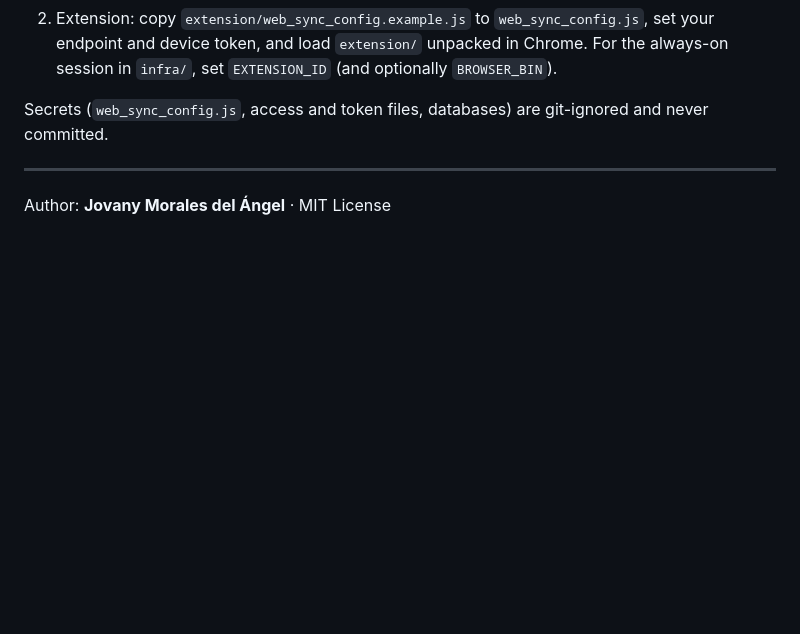
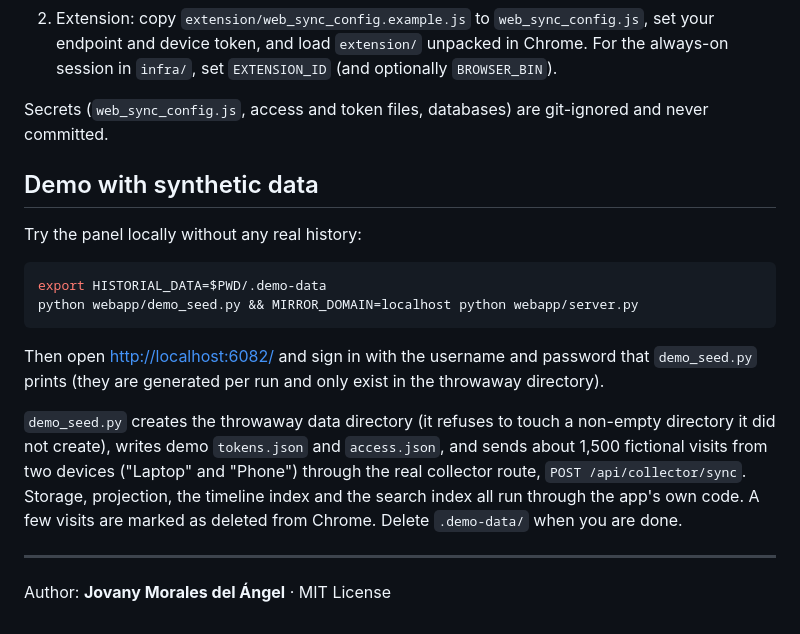
Before and after one commit to JovanySk/browsing-history-mirror, a Markdown page: README.md, the part around one of its changes. Rendered like a GitHub page; blank space fills up the shorter version.

````diff
--- a/README.md
+++ b/README.md
@@ -54,5 +66,18 @@ About 3,100 lines of JavaScript and Python. The server uses only the Python stan
 
 Secrets (`web_sync_config.js`, access and token files, databases) are git-ignored and never committed.
 
+## Demo with synthetic data
+
+Try the panel locally without any real history:
+
+```bash
+export HISTORIAL_DATA=$PWD/.demo-data
+python webapp/demo_seed.py && MIRROR_DOMAIN=localhost python webapp/server.py
+```
+
+Then open <http://localhost:6082/> and sign in with the username and password that `demo_seed.py` prints (they are generated per run and only exist in the throwaway directory).
+
+`demo_seed.py` creates the throwaway data directory (it refuses to touch a non-empty directory it did not create), writes demo `tokens.json` and `access.json`, and sends about 1,500 fictional visits from two devices ("Laptop" and "Phone") through the real collector route, `POST /api/collector/sync`. Storage, projection, the timeline index and the search index all run through the app's own code. A few visits are marked as deleted from Chrome. Delete `.demo-data/` when you are done.
+
 ---
 Author: **Jovany Morales del Ángel** · MIT License
````
Also changed, not shown: other parts of README.md (+12 -0 lines), docs/screenshots/01-timeline.png (added), docs/screenshots/02-search-filter.png (added), docs/screenshots/03-live-update.png (added), docs/screenshots/04-mobile.png (added), docs/screenshots/05-login.png (added), 10 other files.
